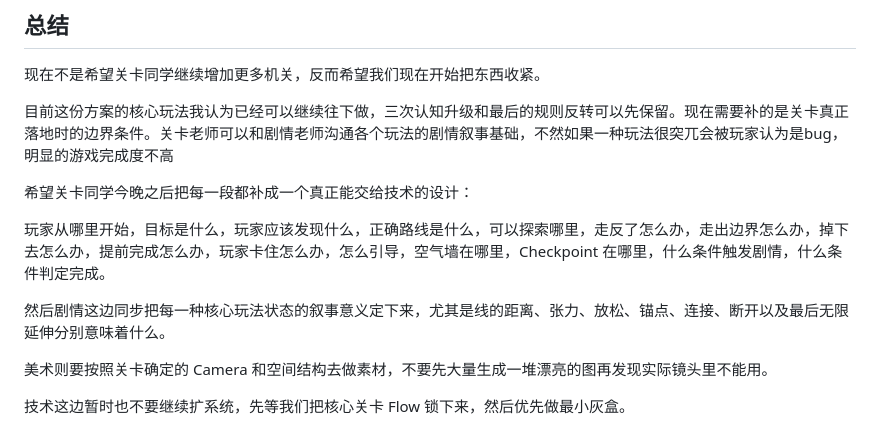
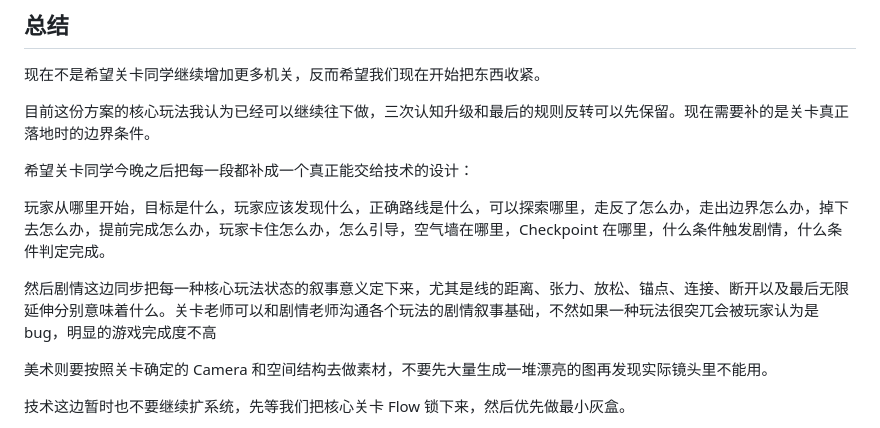
Before and after one commit to Shellingfordh/echoes-of-us, a Markdown page: docs/level-design/suggestion.md, the part around the change. Rendered like a GitHub page.

```diff
--- a/docs/level-design/suggestion.md
+++ b/docs/level-design/suggestion.md
@@ -252,13 +252,13 @@ Checkpoint 也需要和剧情节点绑定。应该有自动存档节点
 
 现在不是希望关卡同学继续增加更多机关，反而希望我们现在开始把东西收紧。
 
-目前这份方案的核心玩法我认为已经可以继续往下做，三次认知升级和最后的规则反转可以先保留。现在需要补的是关卡真正落地时的边界条件。关卡老师可以和剧情老师沟通各个玩法的剧情叙事基础，不然如果一种玩法很突兀会被玩家认为是bug，明显的游戏完成度不高
+目前这份方案的核心玩法我认为已经可以继续往下做，三次认知升级和最后的规则反转可以先保留。现在需要补的是关卡真正落地时的边界条件。
 
 希望关卡同学今晚之后把每一段都补成一个真正能交给技术的设计：
 
 玩家从哪里开始，目标是什么，玩家应该发现什么，正确路线是什么，可以探索哪里，走反了怎么办，走出边界怎么办，掉下去怎么办，提前完成怎么办，玩家卡住怎么办，怎么引导，空气墙在哪里，Checkpoint 在哪里，什么条件触发剧情，什么条件判定完成。
 
-然后剧情这边同步把每一种核心玩法状态的叙事意义定下来，尤其是线的距离、张力、放松、锚点、连接、断开以及最后无限延伸分别意味着什么。
+然后剧情这边同步把每一种核心玩法状态的叙事意义定下来，尤其是线的距离、张力、放松、锚点、连接、断开以及最后无限延伸分别意味着什么。关卡老师可以和剧情老师沟通各个玩法的剧情叙事基础，不然如果一种玩法很突兀会被玩家认为是bug，明显的游戏完成度不高
 
 美术则要按照关卡确定的 Camera 和空间结构去做素材，不要先大量生成一堆漂亮的图再发现实际镜头里不能用。
 
```
